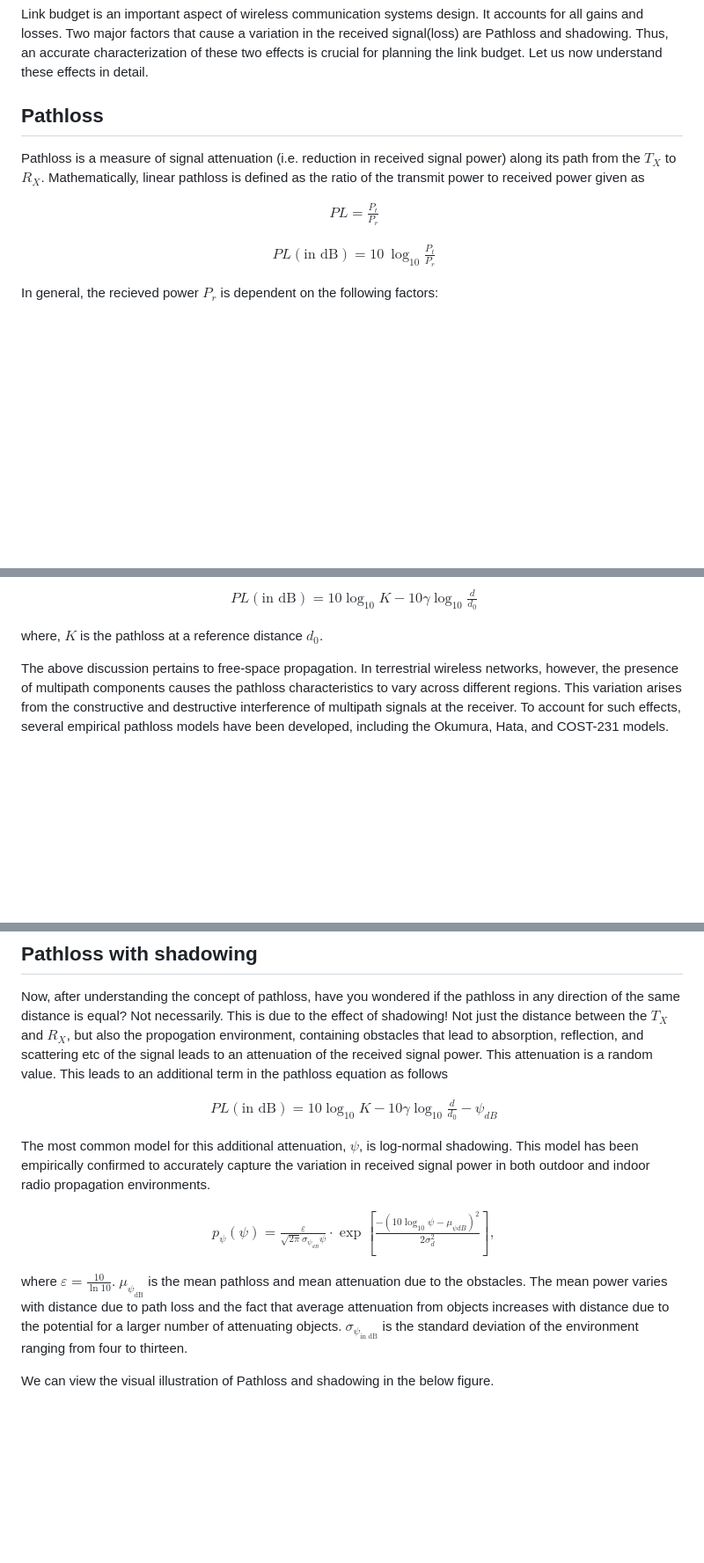
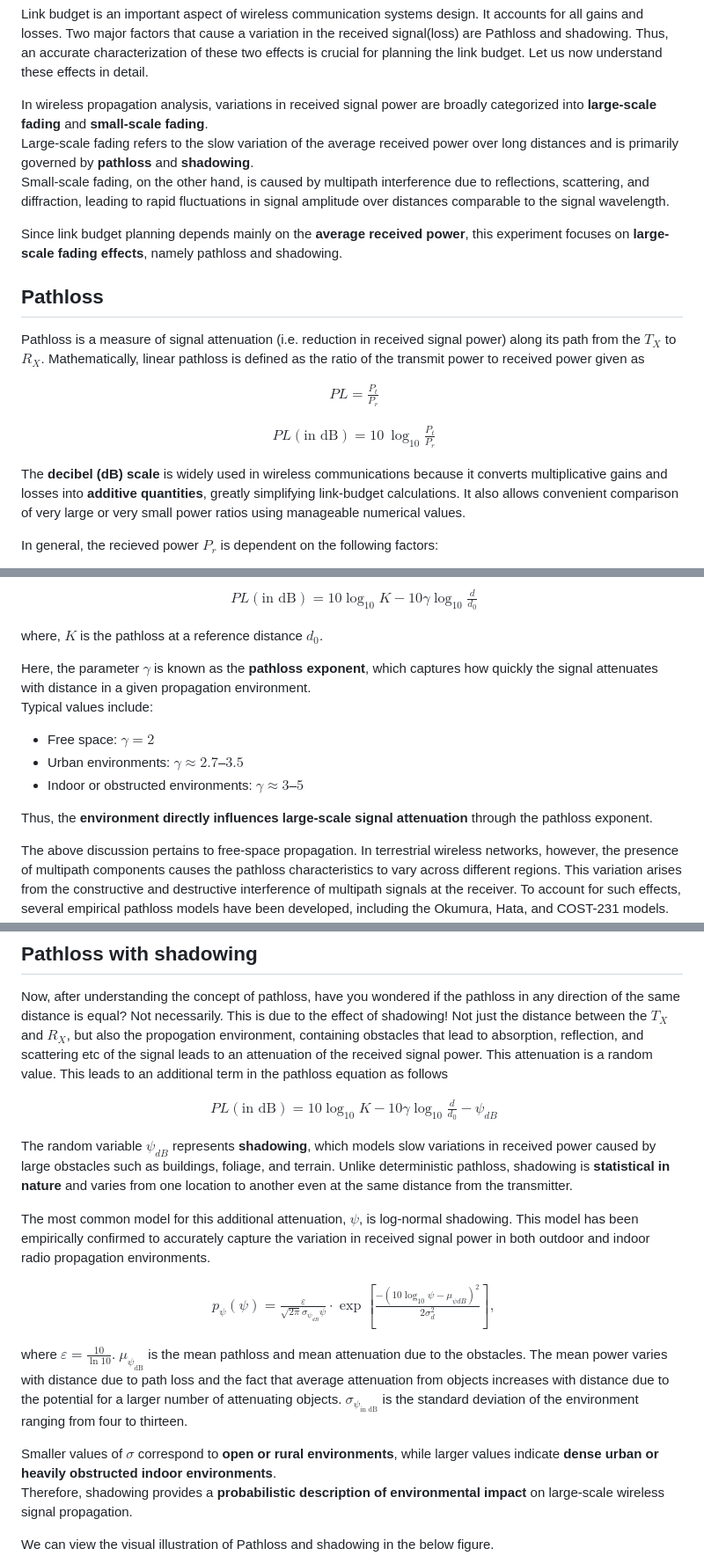
Before and after one commit to virtual-labs/exp-pathloss-shadowing-iiith, a Markdown page: experiment/theory.md, 3 parts joined by grey strips. Shown at 88% size. Drawn GitHub-style; blank space fills up the shorter version.

Commit message:
Enhance theory on fading, pathloss, and shadowing
Added detailed explanations of large-scale and small-scale fading, pathloss, and shadowing effects in wireless communication. Included mathematical definitions and empirical models for better understanding.

```diff
--- a/experiment/theory.md
+++ b/experiment/theory.md
@@ -1,4 +1,14 @@
 Link budget is an important aspect of wireless communication systems design. It accounts for all gains and losses. Two major factors that cause a variation in the received signal(loss) are Pathloss and shadowing. Thus, an accurate characterization of these two effects is crucial for planning the link budget. Let us now understand these effects in detail.
+
+<span style="color:blue">
+
+In wireless propagation analysis, variations in received signal power are broadly categorized into **large-scale fading** and **small-scale fading**.
+Large-scale fading refers to the slow variation of the average received power over long distances and is primarily governed by **pathloss** and **shadowing**.
+Small-scale fading, on the other hand, is caused by multipath interference due to reflections, scattering, and diffraction, leading to rapid fluctuations in signal amplitude over distances comparable to the signal wavelength.
+
+Since link budget planning depends mainly on the **average received power**, this experiment focuses on **large-scale fading effects**, namely pathloss and shadowing.
+
+</span>
 
 ## Pathloss
 Pathloss is a measure of signal attenuation (i.e. reduction in received signal power) along its path from the $T_{X}$ to $R_{X}$. Mathematically, linear pathloss is defined as the ratio of the transmit power to received power given as
@@ -14,6 +24,12 @@ $$
     PL(\text{in dB}) = 10~ \log_{10} \frac{P_t}{P_{r}}
 \end{aligned}
 $$
+
+<span style="color:blue">
+
+The **decibel (dB) scale** is widely used in wireless communications because it converts multiplicative gains and losses into **additive quantities**, greatly simplifying link-budget calculations. It also allows convenient comparison of very large or very small power ratios using manageable numerical values.
+
+</span>
 
 In general, the recieved power $P_r$ is dependent on the following factors:
 - Antenna gains of $T_X$ and $R_X$, $G_t$ and $G_r$ respectively. Antenna gain measures the efficiency of an antenna to focus the signal energy in a specific direction. We can say that a direction-specific antenna(the one with higher G) leads to a increase in $P_r$.
@@ -48,6 +64,18 @@ $$
 
 where, $K$ is the pathloss at a reference distance $d_0$.
 
+<span style="color:blue">
+
+Here, the parameter $\gamma$ is known as the **pathloss exponent**, which captures how quickly the signal attenuates with distance in a given propagation environment.
+Typical values include:
+- Free space: $\gamma = 2$
+- Urban environments: $\gamma \approx 2.7$–$3.5$
+- Indoor or obstructed environments: $\gamma \approx 3$–$5$
+
+Thus, the **environment directly influences large-scale signal attenuation** through the pathloss exponent.
+
+</span>
+
 
 The above discussion pertains to free-space propagation. In terrestrial wireless networks, however, the presence of multipath components causes the pathloss characteristics to vary across different regions. This variation arises from the constructive and destructive interference of multipath signals at the receiver. To account for such effects, several empirical pathloss models have been developed, including the Okumura, Hata, and COST-231 models. These models incorporate environmental factors, the pathloss exponent, operating frequency, and the heights of the transmitter and receiver antennas to more accurately characterize signal attenuation.
 
@@ -70,6 +98,12 @@ $$
 \end{aligned}
 $$
 
+<span style="color:blue">
+
+The random variable $\psi_{dB}$ represents **shadowing**, which models slow variations in received power caused by large obstacles such as buildings, foliage, and terrain. Unlike deterministic pathloss, shadowing is **statistical in nature** and varies from one location to another even at the same distance from the transmitter.
+
+</span>
+
 The most common model for this additional attenuation, $\psi$, is log-normal shadowing. This model has been empirically confirmed to accurately capture the variation in received signal power in both outdoor and indoor radio propagation environments.
 
 $$
@@ -80,6 +114,13 @@ $$
 
 where $\varepsilon=\frac{10}{\ln 10}$. $\mu_{\psi_{\text{dB}}}$ is the mean pathloss and mean attenuation due to the obstacles. The mean power varies with distance due to path loss and the fact that average attenuation from objects increases with distance due to the potential for a larger number of attenuating objects. $\sigma_{\psi_{\text{in dB}}}$ is the standard deviation of the environment ranging from four to thirteen.
 
+<span style="color:blue">
+
+Smaller values of $\sigma$ correspond to **open or rural environments**, while larger values indicate **dense urban or heavily obstructed indoor environments**.
+Therefore, shadowing provides a **probabilistic description of environmental impact** on large-scale wireless signal propagation.
+
+</span>
+
 We can view the visual illustration of Pathloss and shadowing in the below figure.
 
 <p align="center">
```
